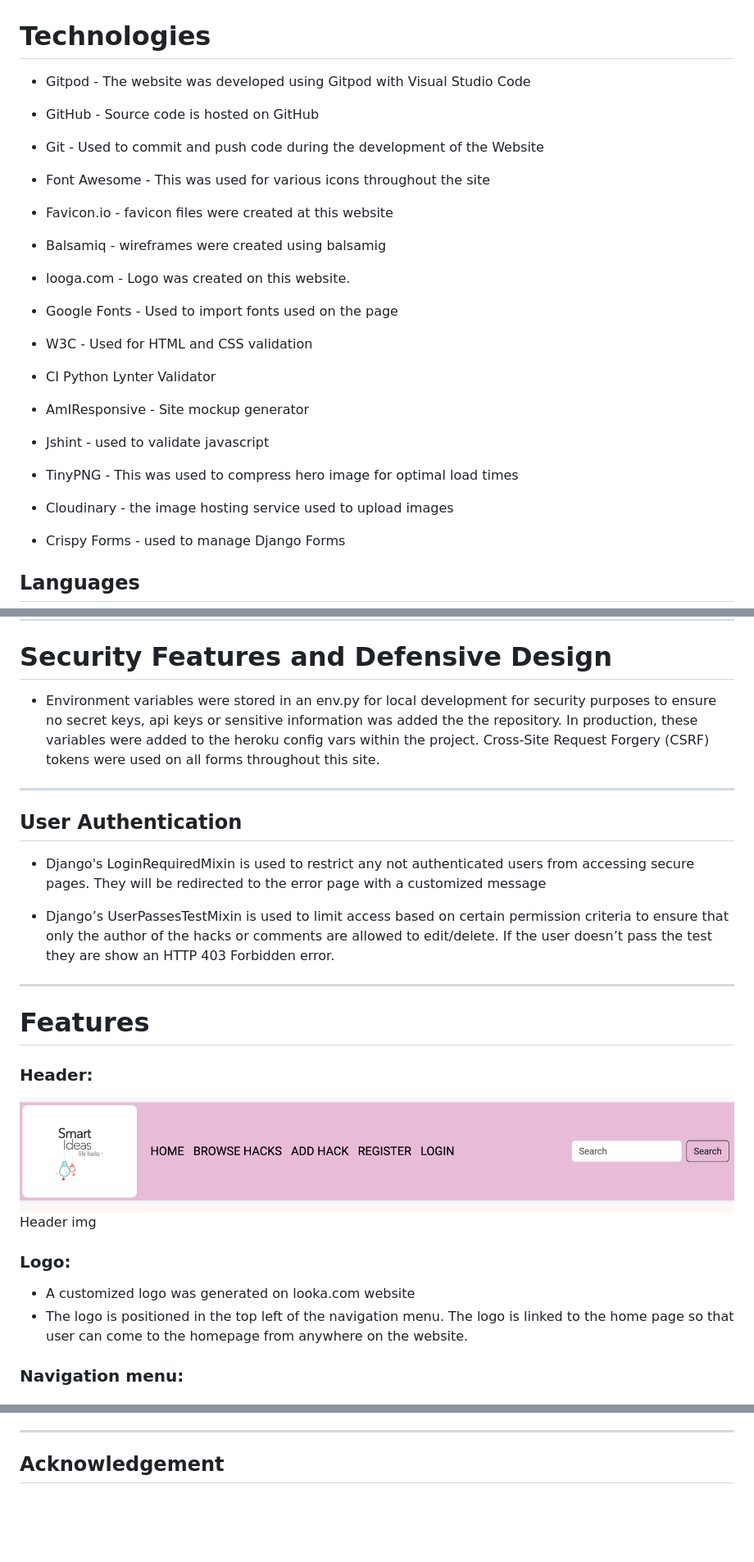
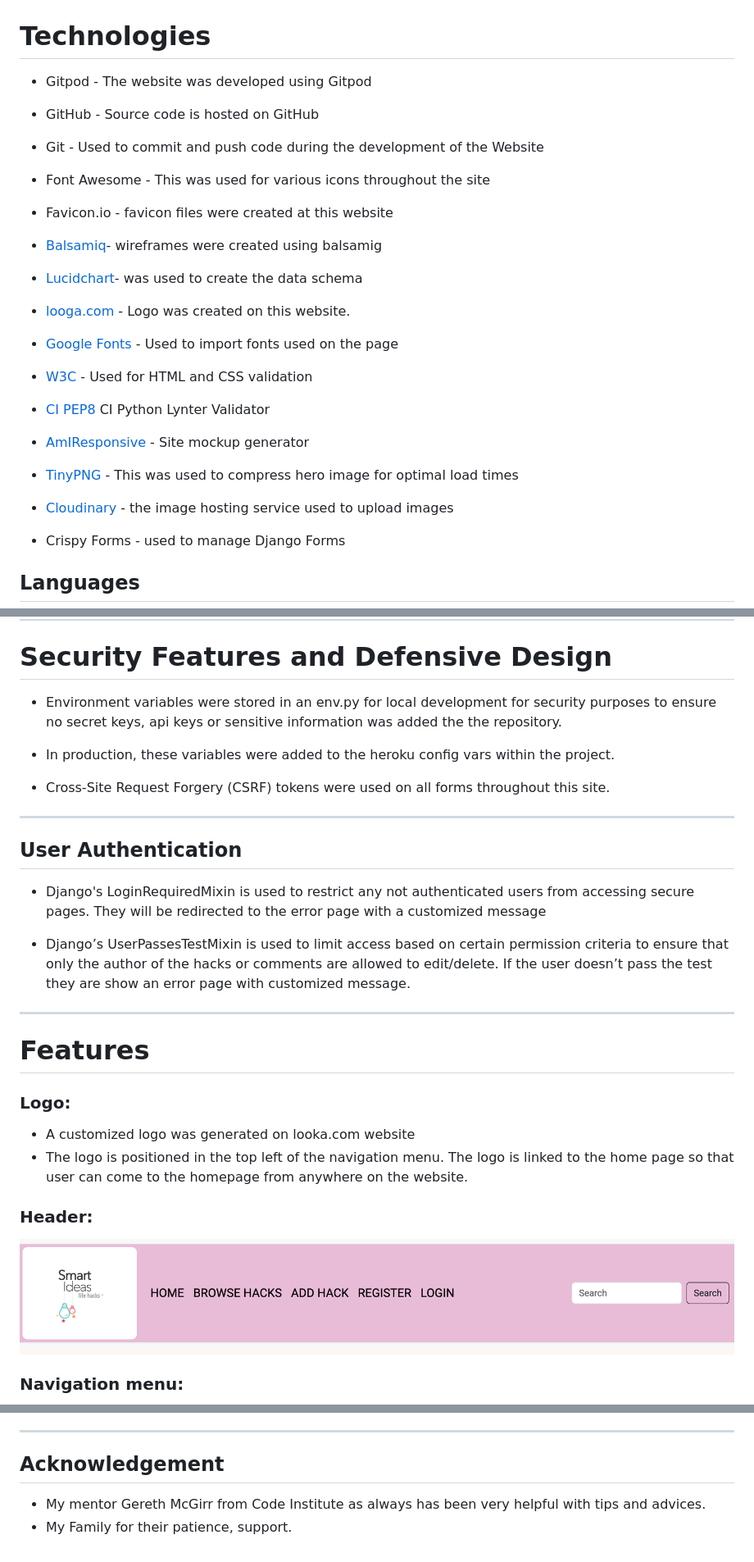
Before and after one commit to pzompa/PP4-Practical-Life-Hacks, a Markdown page: README.md, 3 parts joined by grey strips. Shown at 82% size. Rendered like a GitHub page; blank space fills up the shorter version.

```diff
--- a/README.md
+++ b/README.md
@@ -283,7 +286,7 @@ These fonts were imported via Google Fonts.
 ---
 # Technologies
 
-- Gitpod - The website was developed using Gitpod with Visual Studio Code
+- Gitpod - The website was developed using Gitpod
 
 - GitHub - Source code is hosted on GitHub
 
@@ -293,16 +296,15 @@ These fonts were imported via Google Fonts.
 
 - Favicon.io - favicon files were created at this website
 
-- Balsamiq - wireframes were created using balsamig
-
-- looga.com - Logo was created on this website.
-- Google Fonts - Used to import fonts used on the page
-- W3C - Used for HTML and CSS validation
-- CI Python Lynter Validator
-- AmIResponsive -  Site mockup generator
-- Jshint - used to validate javascript
-- TinyPNG - This was used to compress hero image for optimal load times
-- Cloudinary - the image hosting service used to upload images
+- [Balsamiq](https://balsamiq.com/)- wireframes were created using balsamig
+- [Lucidchart](https://www.lucidchart.com/pages/)- was used to create the data schema
+- [looga.com](https://looka.com/) - Logo was created on this website.
+- [Google Fonts](https://fonts.google.com/) - Used to import fonts used on the page
+- [W3C](https://validator.w3.org/) - Used for HTML and CSS validation
+- [CI PEP8](https://pep8ci.herokuapp.com/) CI Python Lynter Validator
+- [AmIResponsive](https://ui.dev/amiresponsive) -  Site mockup generator
+- [TinyPNG](tinypng.com) - This was used to compress hero image for optimal load times
+- [Cloudinary](https://cloudinary.com/) - the image hosting service used to upload images
 - Crispy Forms - used to manage Django Forms
 
 ## Languages
@@ -374,22 +376,25 @@ These fonts were imported via Google Fonts.
 ---
 # Security Features and Defensive Design
 
-- Environment variables were stored in an env.py for local development for security purposes to ensure no secret keys, api keys or sensitive information was added the the repository. In production, these variables were added to the heroku config vars within the project.
-Cross-Site Request Forgery (CSRF) tokens were used on all forms throughout this site.
+- Environment variables were stored in an env.py for local development for security purposes to ensure no secret keys, api keys or sensitive information was added the the repository.
+
+- In production, these variables were added to the heroku config vars within the project.
+- Cross-Site Request Forgery (CSRF) tokens were used on all forms throughout this site.
 ---
 ## User Authentication
 - Django's LoginRequiredMixin is used to restrict any not authenticated users from accessing secure pages. They will be redirected to the error page with a customized message
 
-- Django’s UserPassesTestMixin is used to limit access based on certain permission criteria to ensure that only the author of the hacks or comments are allowed to edit/delete. If the user doesn’t pass the test they are show an HTTP 403 Forbidden error.
+- Django’s UserPassesTestMixin is used to limit access based on certain permission criteria to ensure that only the author of the hacks or comments are allowed to edit/delete. If the user doesn’t pass the test they are show an error page with customized message.
 ---
 # Features
-### Header:
-![](/docs/readme_images/header1.png)
-Header img
+
 
 ### Logo:
 - A customized logo was generated on looka.com website
 - The logo is positioned in the top left of the navigation menu. The logo is linked to the home page so that user can come to the homepage from anywhere on the website.
+
+### Header:
+![](/docs/readme_images/header1.png)
 
 ### Navigation menu:
 ![](/docs/readme_images/header.png)
@@ -512,3 +522,5 @@ I relied on the youtube Tutorials by Dee MG link, Codemy.com , netsetos https://
 - Pexels: All imagery on the site was sourced from Pexels.com
 ---
 ## Acknowledgement
+- My mentor Gereth McGirr from Code Institute as always has been very helpful with tips and advices.
+- My Family for their patience, support.
```
Also changed, not shown: other parts of README.md (+23 -15 lines).
